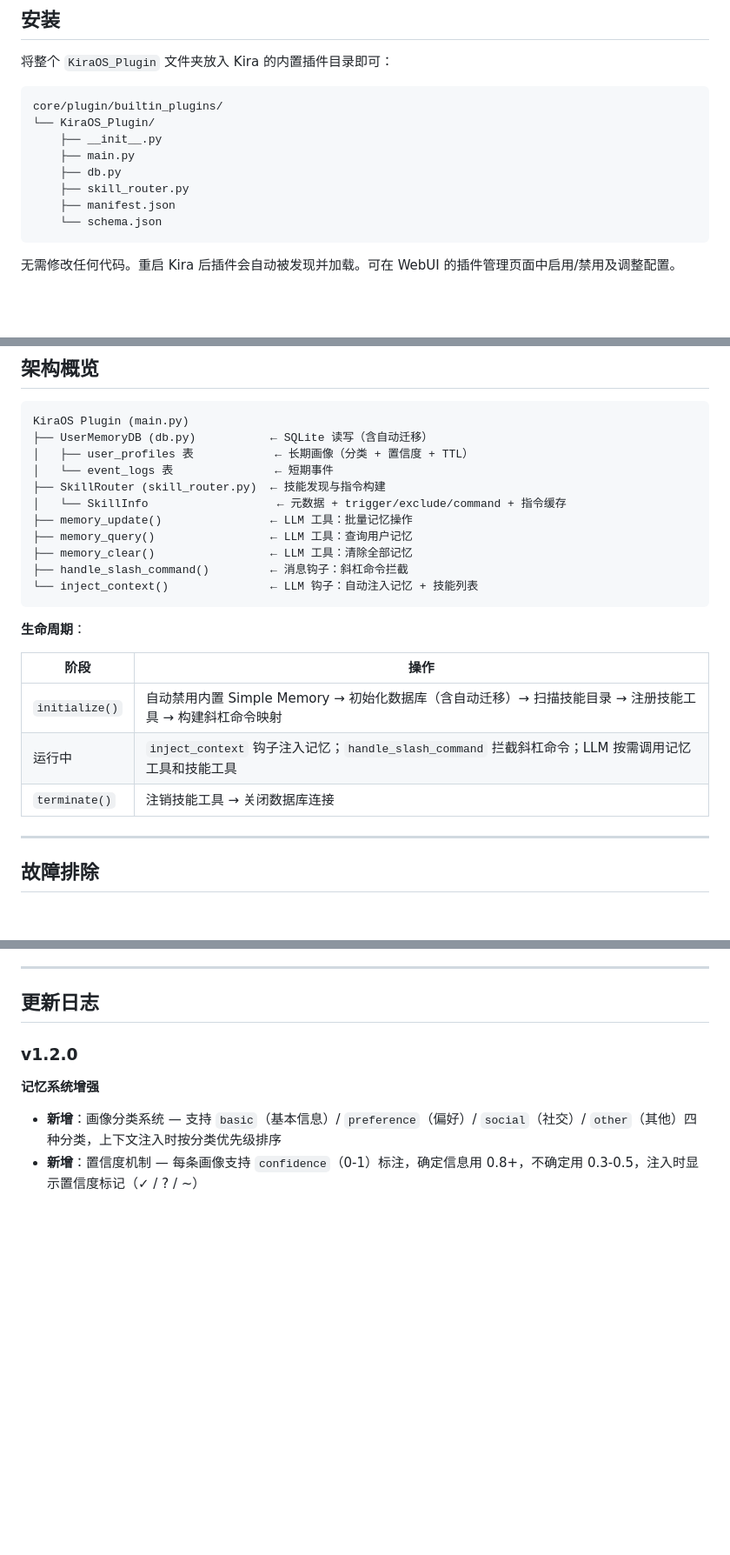
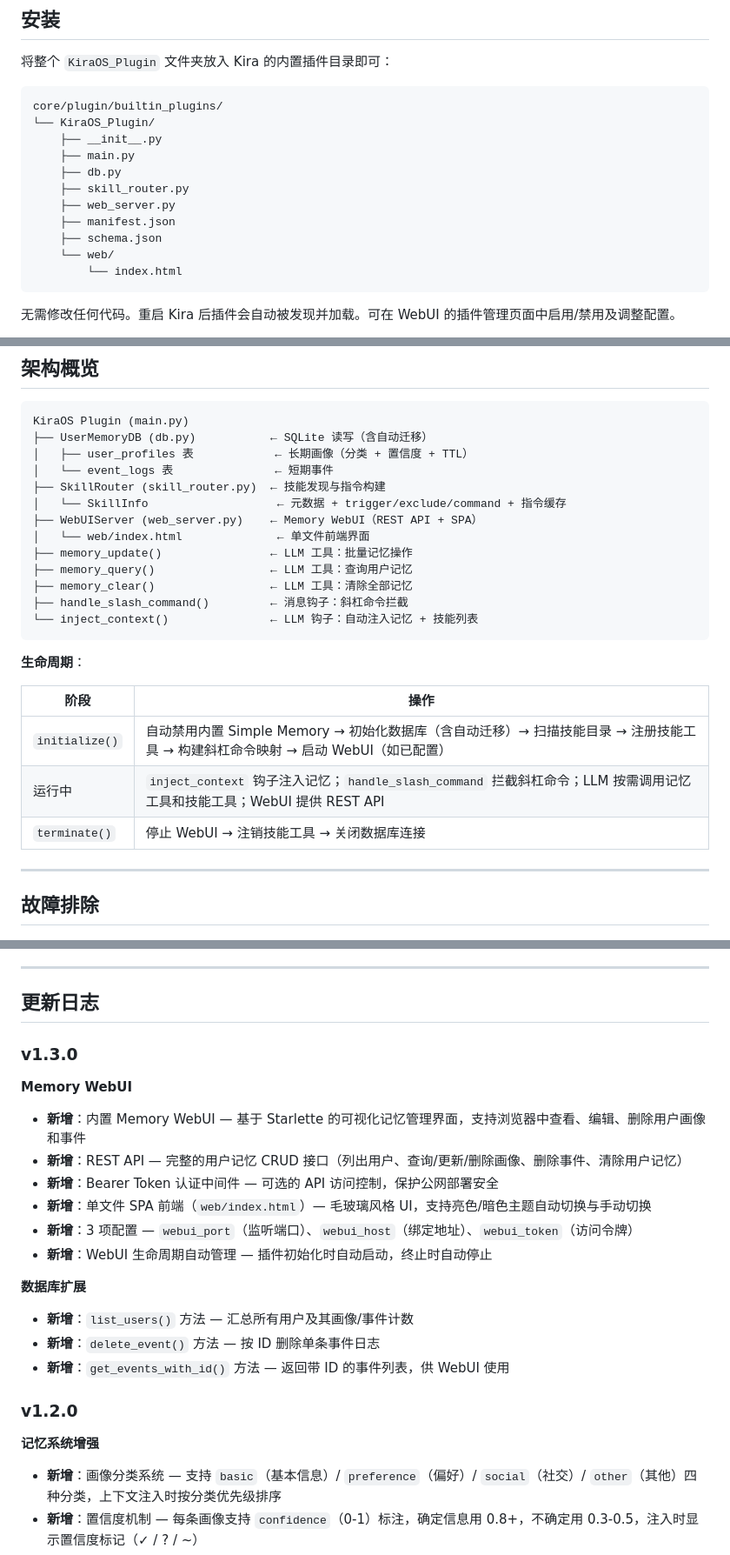
Before and after one commit to LyaQanYi/KiraOS_Plugin, a Markdown page: README.md, 3 parts joined by grey strips. Shown at 87% size. Drawn GitHub-style; blank space fills up the shorter version.

````diff
--- a/README.md
+++ b/README.md
@@ -51,8 +55,11 @@ core/plugin/builtin_plugins/
     ├── main.py
     ├── db.py
     ├── skill_router.py
+    ├── web_server.py
     ├── manifest.json
-    └── schema.json
+    ├── schema.json
+    └── web/
+        └── index.html
 ```
 
 无需修改任何代码。重启 Kira 后插件会自动被发现并加载。可在 WebUI 的插件管理页面中启用/禁用及调整配置。
@@ -459,6 +514,8 @@ KiraOS Plugin (main.py)
 │   └── event_logs 表               ← 短期事件
 ├── SkillRouter (skill_router.py)  ← 技能发现与指令构建
 │   └── SkillInfo                   ← 元数据 + trigger/exclude/command + 指令缓存
+├── WebUIServer (web_server.py)    ← Memory WebUI（REST API + SPA）
+│   └── web/index.html              ← 单文件前端界面
 ├── memory_update()                ← LLM 工具：批量记忆操作
 ├── memory_query()                 ← LLM 工具：查询用户记忆
 ├── memory_clear()                 ← LLM 工具：清除全部记忆
@@ -470,9 +527,9 @@ KiraOS Plugin (main.py)
 
 | 阶段 | 操作 |
 |------|------|
-| `initialize()` | 自动禁用内置 Simple Memory → 初始化数据库（含自动迁移）→ 扫描技能目录 → 注册技能工具 → 构建斜杠命令映射 |
-| 运行中 | `inject_context` 钩子注入记忆；`handle_slash_command` 拦截斜杠命令；LLM 按需调用记忆工具和技能工具 |
-| `terminate()` | 注销技能工具 → 关闭数据库连接 |
+| `initialize()` | 自动禁用内置 Simple Memory → 初始化数据库（含自动迁移）→ 扫描技能目录 → 注册技能工具 → 构建斜杠命令映射 → 启动 WebUI（如已配置） |
+| 运行中 | `inject_context` 钩子注入记忆；`handle_slash_command` 拦截斜杠命令；LLM 按需调用记忆工具和技能工具；WebUI 提供 REST API |
+| `terminate()` | 停止 WebUI → 注销技能工具 → 关闭数据库连接 |
 
 ---
 
@@ -506,6 +563,23 @@ KiraOS Plugin (main.py)
 ---
 
 ## 更新日志
+
+### v1.3.0
+
+**Memory WebUI**
+
+- **新增**：内置 Memory WebUI — 基于 Starlette 的可视化记忆管理界面，支持浏览器中查看、编辑、删除用户画像和事件
+- **新增**：REST API — 完整的用户记忆 CRUD 接口（列出用户、查询/更新/删除画像、删除事件、清除用户记忆）
+- **新增**：Bearer Token 认证中间件 — 可选的 API 访问控制，保护公网部署安全
+- **新增**：单文件 SPA 前端（`web/index.html`）— 毛玻璃风格 UI，支持亮色/暗色主题自动切换与手动切换
+- **新增**：3 项配置 — `webui_port`（监听端口）、`webui_host`（绑定地址）、`webui_token`（访问令牌）
+- **新增**：WebUI 生命周期自动管理 — 插件初始化时自动启动，终止时自动停止
+
+**数据库扩展**
+
+- **新增**：`list_users()` 方法 — 汇总所有用户及其画像/事件计数
+- **新增**：`delete_event()` 方法 — 按 ID 删除单条事件日志
+- **新增**：`get_events_with_id()` 方法 — 返回带 ID 的事件列表，供 WebUI 使用
 
 ### v1.2.0
 
````
Also changed, not shown: other parts of README.md (+53 -1 lines).
